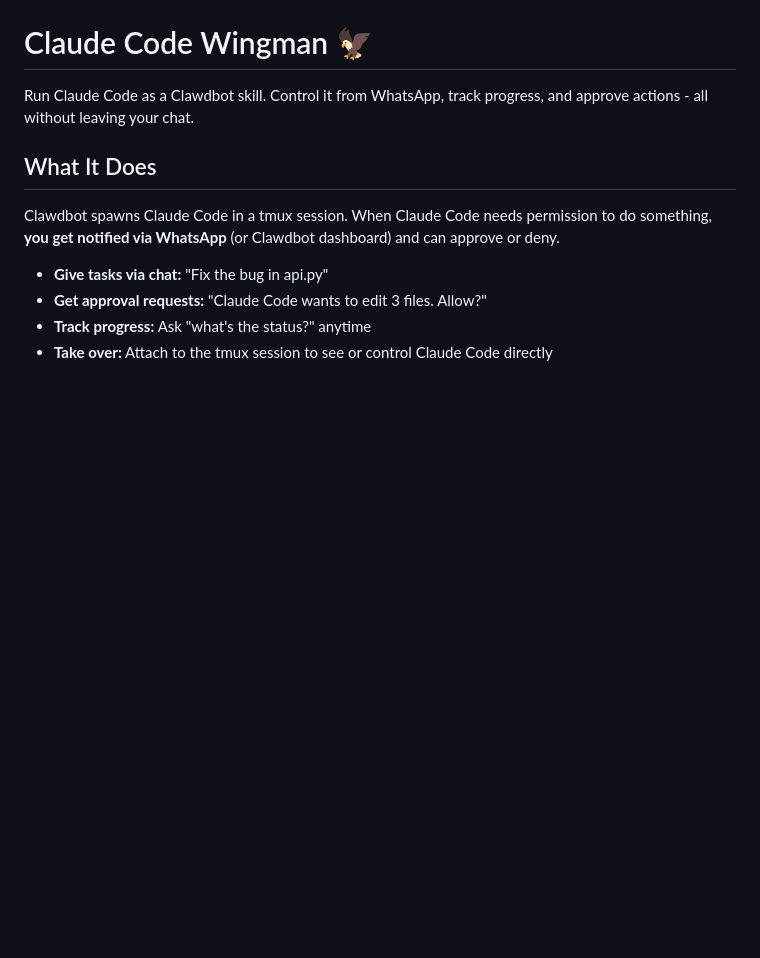
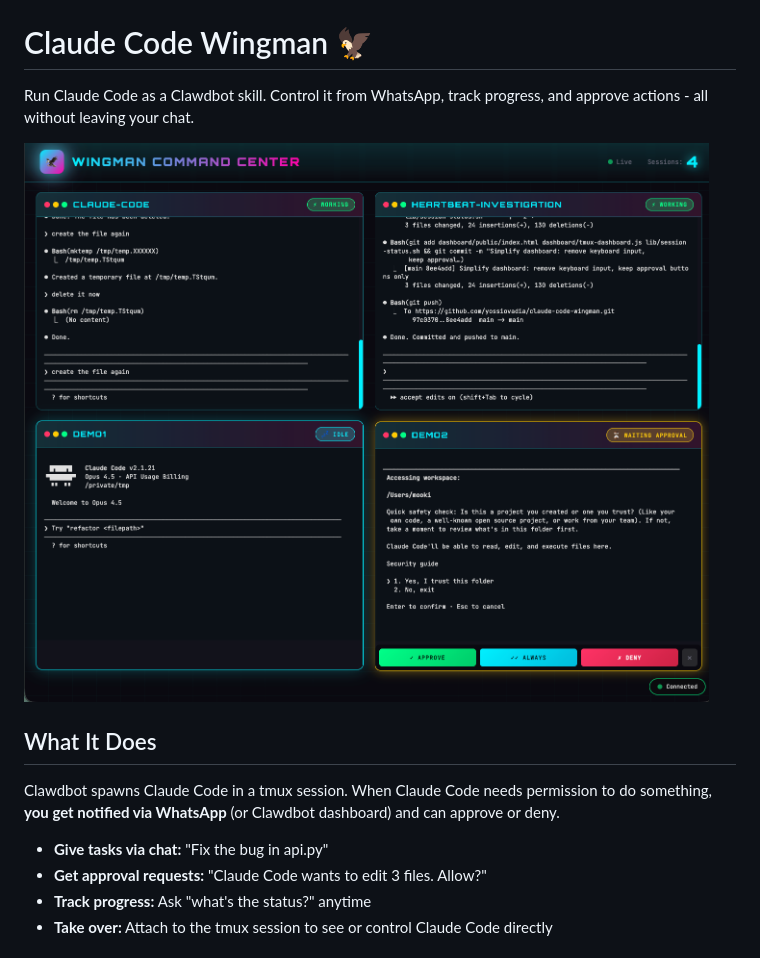
Before and after one commit to yossiovadia/claude-code-wingman, a Markdown page: README.md, the part around the change. GitHub-like rendering; pictures changed too: dashboard-screenshot.png (added); blank space fills up the shorter version.

Commit message:
Add dashboard screenshot to README

```diff
--- a/README.md
+++ b/README.md
@@ -1,6 +1,8 @@
 # Claude Code Wingman 🦅
 
 Run Claude Code as a Clawdbot skill. Control it from WhatsApp, track progress, and approve actions - all without leaving your chat.
+
+![Wingman Command Center Dashboard](dashboard-screenshot.png)
 
 ## What It Does
 
```
